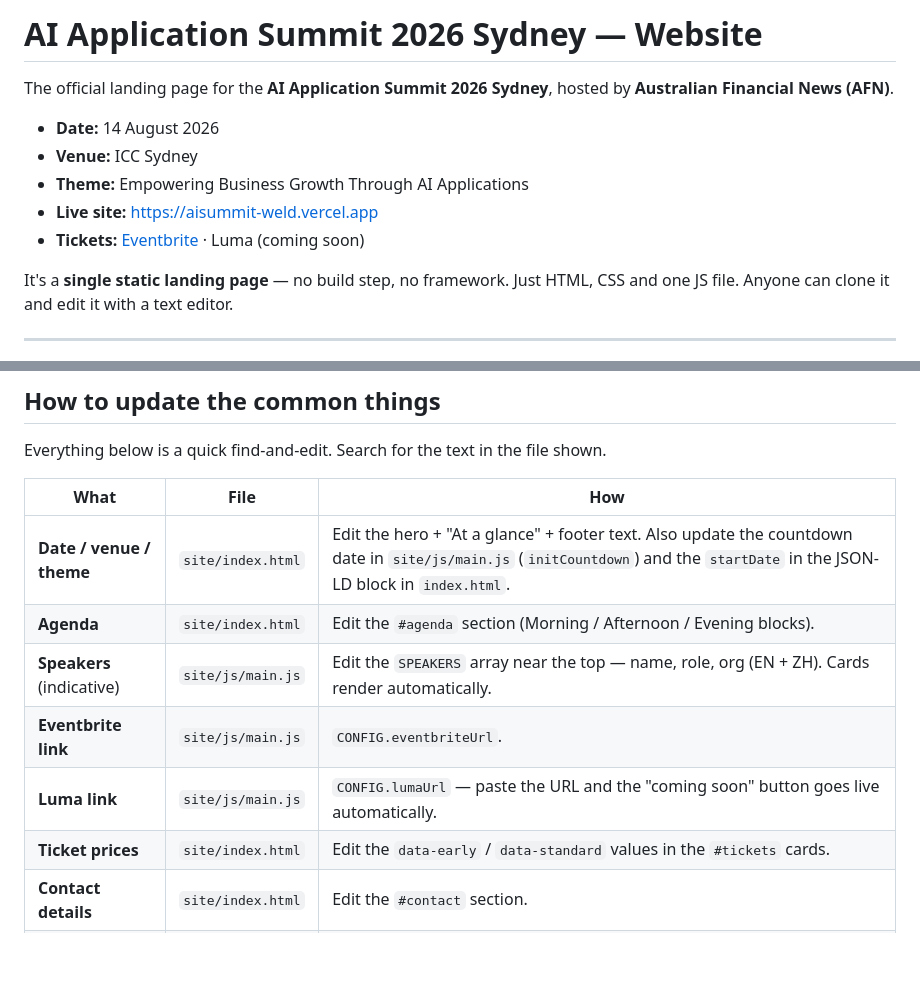
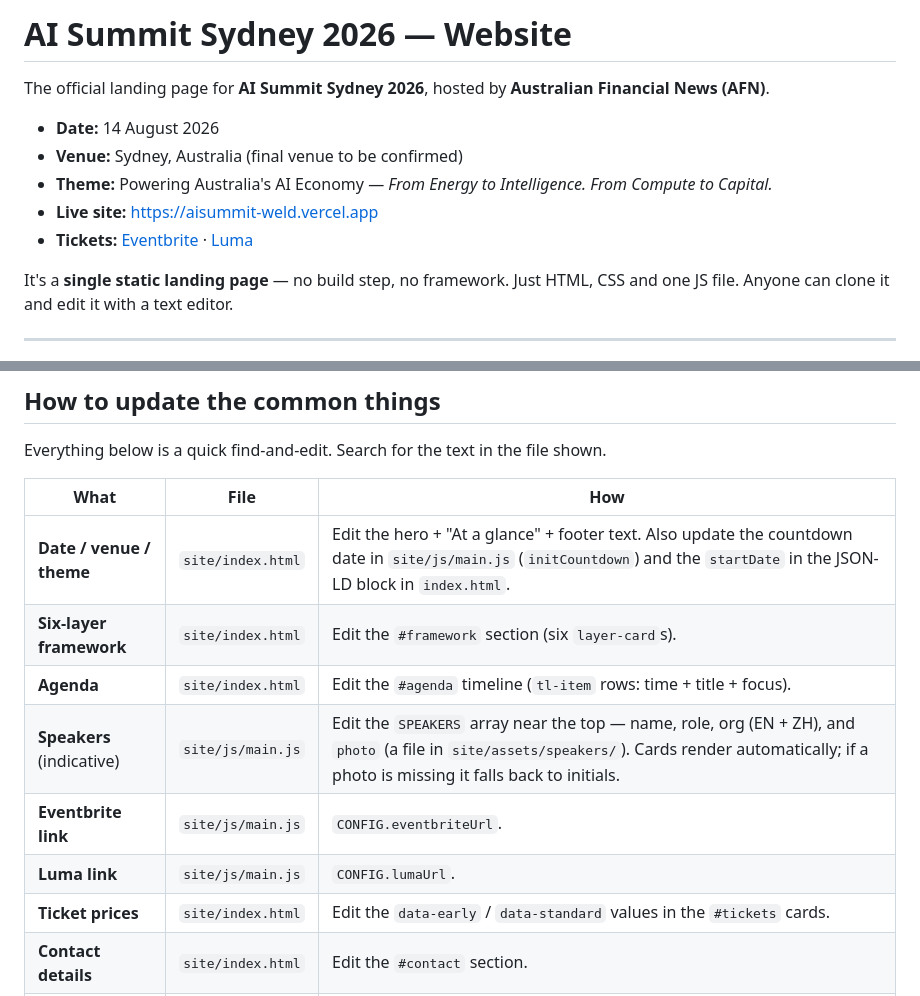
Before and after one commit to Carreyeee/ai-summit, a Markdown page: README.md, 2 parts joined by grey strips. Rendered like a GitHub page; blank space fills up the shorter version.

```diff
--- a/README.md
+++ b/README.md
@@ -1,13 +1,13 @@
-# AI Application Summit 2026 Sydney — Website
+# AI Summit Sydney 2026 — Website
 
-The official landing page for the **AI Application Summit 2026 Sydney**, hosted by
+The official landing page for **AI Summit Sydney 2026**, hosted by
 **Australian Financial News (AFN)**.
 
 - **Date:** 14 August 2026
-- **Venue:** ICC Sydney
-- **Theme:** Empowering Business Growth Through AI Applications
+- **Venue:** Sydney, Australia (final venue to be confirmed)
+- **Theme:** Powering Australia's AI Economy — *From Energy to Intelligence. From Compute to Capital.*
 - **Live site:** https://aisummit-weld.vercel.app
-- **Tickets:** [Eventbrite](https://www.eventbrite.com.au/e/2026-tickets-1990168493538) · Luma (coming soon)
+- **Tickets:** [Eventbrite](https://www.eventbrite.com.au/e/2026-tickets-1990168493538) · [Luma](https://luma.com/m86e2kod)
 
 It's a **single static landing page** — no build step, no framework. Just HTML, CSS
 and one JS file. Anyone can clone it and edit it with a text editor.
@@ -53,10 +53,11 @@ Everything below is a quick find-and-edit. Search for the text in the file shown
 | What | File | How |
 |------|------|-----|
 | **Date / venue / theme** | `site/index.html` | Edit the hero + "At a glance" + footer text. Also update the countdown date in `site/js/main.js` (`initCountdown`) and the `startDate` in the JSON-LD block in `index.html`. |
-| **Agenda** | `site/index.html` | Edit the `#agenda` section (Morning / Afternoon / Evening blocks). |
-| **Speakers** (indicative) | `site/js/main.js` | Edit the `SPEAKERS` array near the top — name, role, org (EN + ZH). Cards render automatically. |
+| **Six-layer framework** | `site/index.html` | Edit the `#framework` section (six `layer-card`s). |
+| **Agenda** | `site/index.html` | Edit the `#agenda` timeline (`tl-item` rows: time + title + focus). |
+| **Speakers** (indicative) | `site/js/main.js` | Edit the `SPEAKERS` array near the top — name, role, org (EN + ZH), and `photo` (a file in `site/assets/speakers/`). Cards render automatically; if a photo is missing it falls back to initials. |
 | **Eventbrite link** | `site/js/main.js` | `CONFIG.eventbriteUrl`. |
-| **Luma link** | `site/js/main.js` | `CONFIG.lumaUrl` — paste the URL and the "coming soon" button goes live automatically. |
+| **Luma link** | `site/js/main.js` | `CONFIG.lumaUrl`. |
 | **Ticket prices** | `site/index.html` | Edit the `data-early` / `data-standard` values in the `#tickets` cards. |
 | **Contact details** | `site/index.html` | Edit the `#contact` section. |
 | **SEO keywords** | `site/index.html` | Edit `<meta name="keywords">` and the description/OG tags in `<head>`. |
```
Also changed, not shown: CLAUDE.md (+21 -11 lines).
